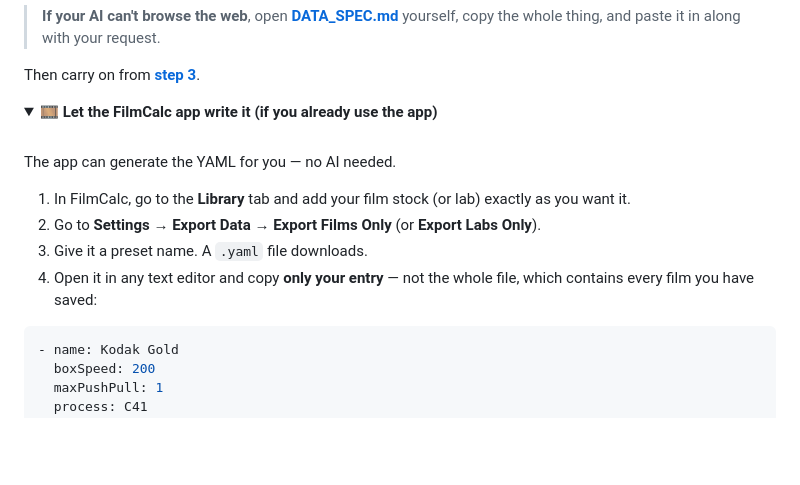
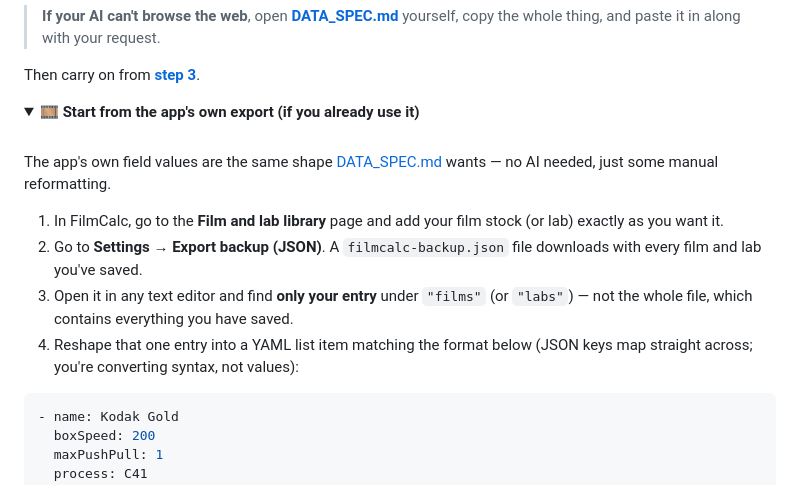
Before and after one commit to trentnbauer/FilmCalc, a Markdown page: contributing.md, the part around the change. GitHub-like rendering; folded sections open; blank space fills up the shorter version.

Commit message:
Fix contributing.md's app-export contribution path to match current Settings (#318)
The "Let the FilmCalc app write it" section described Settings -> Export
Data -> Export Films Only / Export Labs Only producing a ready-to-paste
YAML file. That flow doesn't exist any more: current Settings only has
a single Export backup (JSON) button, and it writes filmcalc-backup.json
(JSON, not YAML), with films keyed by name+speed+format rather than a
flat list -- confirmed against js/app.js's actual exportBackup().

Rewrote the section to describe what the button actually produces today
and the extra reformatting step now required to turn one entry into the
YAML DATA_SPEC.md wants, rather than claiming a one-click YAML download
that isn't there. Found this while doing a full audit of the wiki
against the live app for a related request -- same root cause as the
wiki's own staleness (the pre-redesign export flow was more granular).


Claude-Session: https://claude.ai/code/session_01CeVY4hxNDcn5RJrpDXvj1s

Co-authored-by: Claude <trentnbauer+claud@gmail.com>
Co-authored-by: Claude Sonnet 5 <noreply@anthropic.com>

````diff
--- a/contributing.md
+++ b/contributing.md
@@ -106,17 +106,21 @@ Then carry on from **[step 3](#3️⃣-check-the-prices-️)**.
 </details>
 
 <details>
-<summary><b>🎞️ Let the FilmCalc app write it (if you already use the app)</b></summary>
+<summary><b>🎞️ Start from the app's own export (if you already use it)</b></summary>
 
 <br>
 
-The app can generate the YAML for you — no AI needed.
+The app's own field values are the same shape [DATA_SPEC.md](https://github.com/trentnbauer/FilmCalc/blob/main/DATA_SPEC.md)
+wants — no AI needed, just some manual reformatting.
 
-1. In FilmCalc, go to the **Library** tab and add your film stock (or lab) exactly as you want it.
-2. Go to **Settings → Export Data** → **Export Films Only** (or **Export Labs Only**).
-3. Give it a preset name. A `.yaml` file downloads.
-4. Open it in any text editor and copy **only your entry** — not the whole file, which contains every
-   film you have saved:
+1. In FilmCalc, go to the **Film and lab library** page and add your film stock (or lab) exactly as
+   you want it.
+2. Go to **Settings → Export backup (JSON)**. A `filmcalc-backup.json` file downloads with every film
+   and lab you've saved.
+3. Open it in any text editor and find **only your entry** under `"films"` (or `"labs"`) — not the
+   whole file, which contains everything you have saved.
+4. Reshape that one entry into a YAML list item matching the format below (JSON keys map straight
+   across; you're converting syntax, not values):
 
 ```yaml
 - name: Kodak Gold
````
